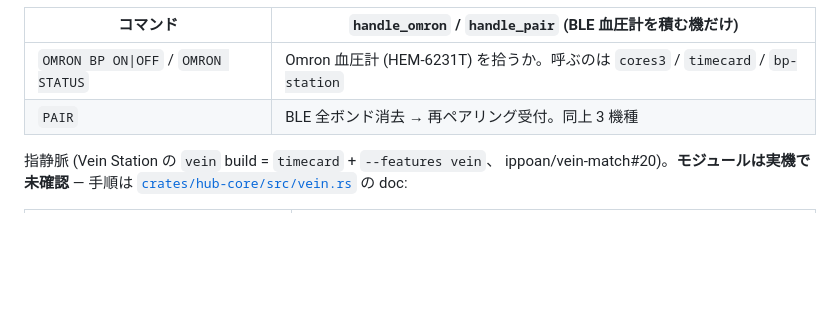
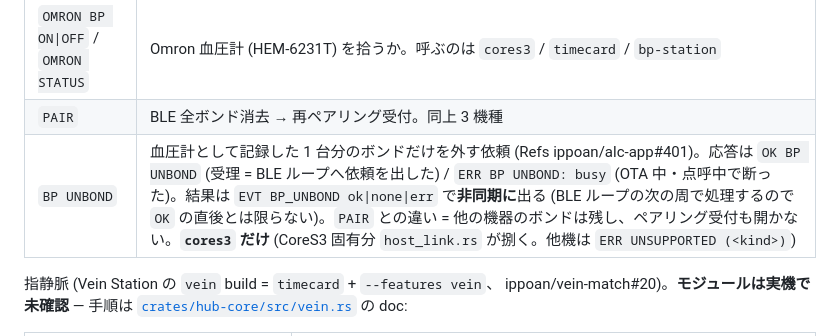
Before and after one commit to ippoan/alc-app-s3, a Markdown page: docs/console-protocol.md, the part around the change. Rendered like a GitHub page; blank space fills up the shorter version.

Commit message:
docs(serial): console-protocol.md の表に BP UNBOND の行を足す (Refs ippoan/alc-app#401)
応答 (`OK BP UNBOND` / `ERR BP UNBOND: busy`)、結果が `EVT BP_UNBOND ok|none|err`
で非同期に出ること、`PAIR` との違いを 1 行で書く。

Co-Authored-By: Claude Opus 5.5 <noreply@anthropic.com>

```diff
--- a/docs/console-protocol.md
+++ b/docs/console-protocol.md
@@ -152,6 +152,7 @@ CoreS3 の `STATUS LAN=…` も同様 (行頭は互換のため変えない)。
 |---|---|
 | `OMRON BP ON\|OFF` / `OMRON STATUS` | Omron 血圧計 (HEM-6231T) を拾うか。呼ぶのは `cores3` / `timecard` / `bp-station` |
 | `PAIR` | BLE 全ボンド消去 → 再ペアリング受付。同上 3 機種 |
+| `BP UNBOND` | 血圧計として記録した 1 台分のボンドだけを外す依頼 (Refs ippoan/alc-app#401)。応答は `OK BP UNBOND` (受理 = BLE ループへ依頼を出した) / `ERR BP UNBOND: busy` (OTA 中・点呼中で断った)。結果は `EVT BP_UNBOND ok\|none\|err` で**非同期に**出る (BLE ループの次の周で処理するので `OK` の直後とは限らない)。`PAIR` との違い = 他の機器のボンドは残し、ペアリング受付も開かない。**`cores3` だけ** (CoreS3 固有分 `host_link.rs` が捌く。他機は `ERR UNSUPPORTED (<kind>)`) |
 
 指静脈 (Vein Station の `vein` build = `timecard` + `--features vein`、
 ippoan/vein-match#20)。**モジュールは実機で未確認** — 手順は
```
